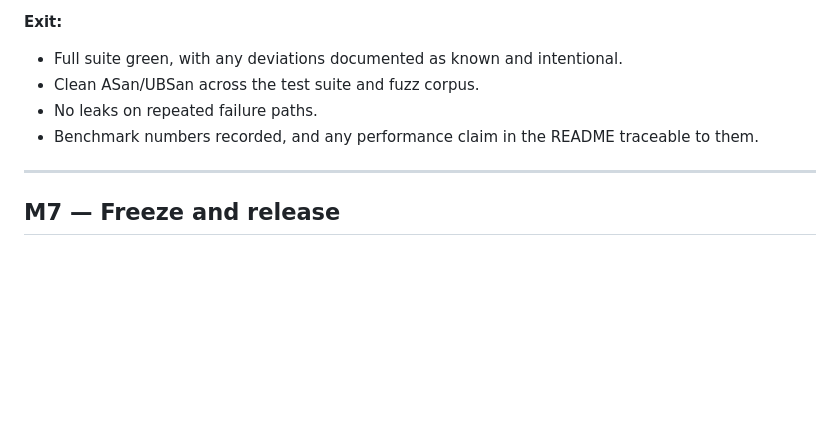
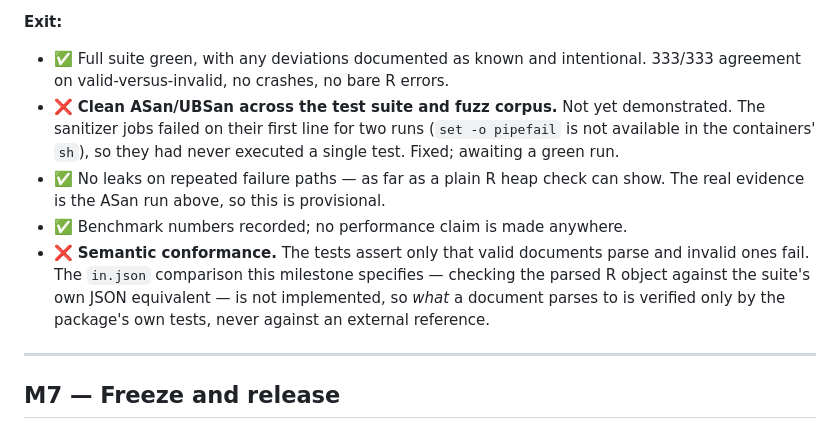
Before and after one commit to pedrobtz/zuyaml, a Markdown page: .agents/ROADMAP.md, the part around one of its changes. Rendered like a GitHub page; blank space fills up the shorter version.

Commit message:
Correct the M6 status, which was marked complete too early
Two of M6's exit criteria are not met:

  - ASan and UBSan have never run. The jobs died on their first line for two
    consecutive runs, so the sanitizer coverage the milestone claims was never
    demonstrated.

  - The in.json semantic comparison specified for conformance was not
    implemented. The tests assert only that valid documents parse and invalid
    ones fail, so what a document parses *to* is checked against the package's
    own expectations and never against the suite's reference.

Co-Authored-By: Claude Opus 5 <noreply@anthropic.com>

```diff
--- a/.agents/ROADMAP.md
+++ b/.agents/ROADMAP.md
@@ -255,11 +255,20 @@ files and raw bodies without reaching into internals.
   confirms the zero-copy scalar path was worth it.
 
 **Exit:**
-- Full suite green, with any deviations documented as known and intentional.
-- Clean ASan/UBSan across the test suite and fuzz corpus.
-- No leaks on repeated failure paths.
-- Benchmark numbers recorded, and any performance claim in the README traceable
-  to them.
+- ✅ Full suite green, with any deviations documented as known and intentional.
+  333/333 agreement on valid-versus-invalid, no crashes, no bare R errors.
+- ❌ **Clean ASan/UBSan across the test suite and fuzz corpus.** Not yet
+  demonstrated. The sanitizer jobs failed on their first line for two runs
+  (`set -o pipefail` is not available in the containers' `sh`), so they had
+  never executed a single test. Fixed; awaiting a green run.
+- ✅ No leaks on repeated failure paths — as far as a plain R heap check can
+  show. The real evidence is the ASan run above, so this is provisional.
+- ✅ Benchmark numbers recorded; no performance claim is made anywhere.
+- ❌ **Semantic conformance.** The tests assert only that valid documents parse
+  and invalid ones fail. The `in.json` comparison this milestone specifies —
+  checking the parsed R object against the suite's own JSON equivalent — is not
+  implemented, so *what* a document parses to is verified only by the package's
+  own tests, never against an external reference.
 
 ---
 
```
Also changed, not shown: other parts of .agents/ROADMAP.md (+1 -1 lines).
